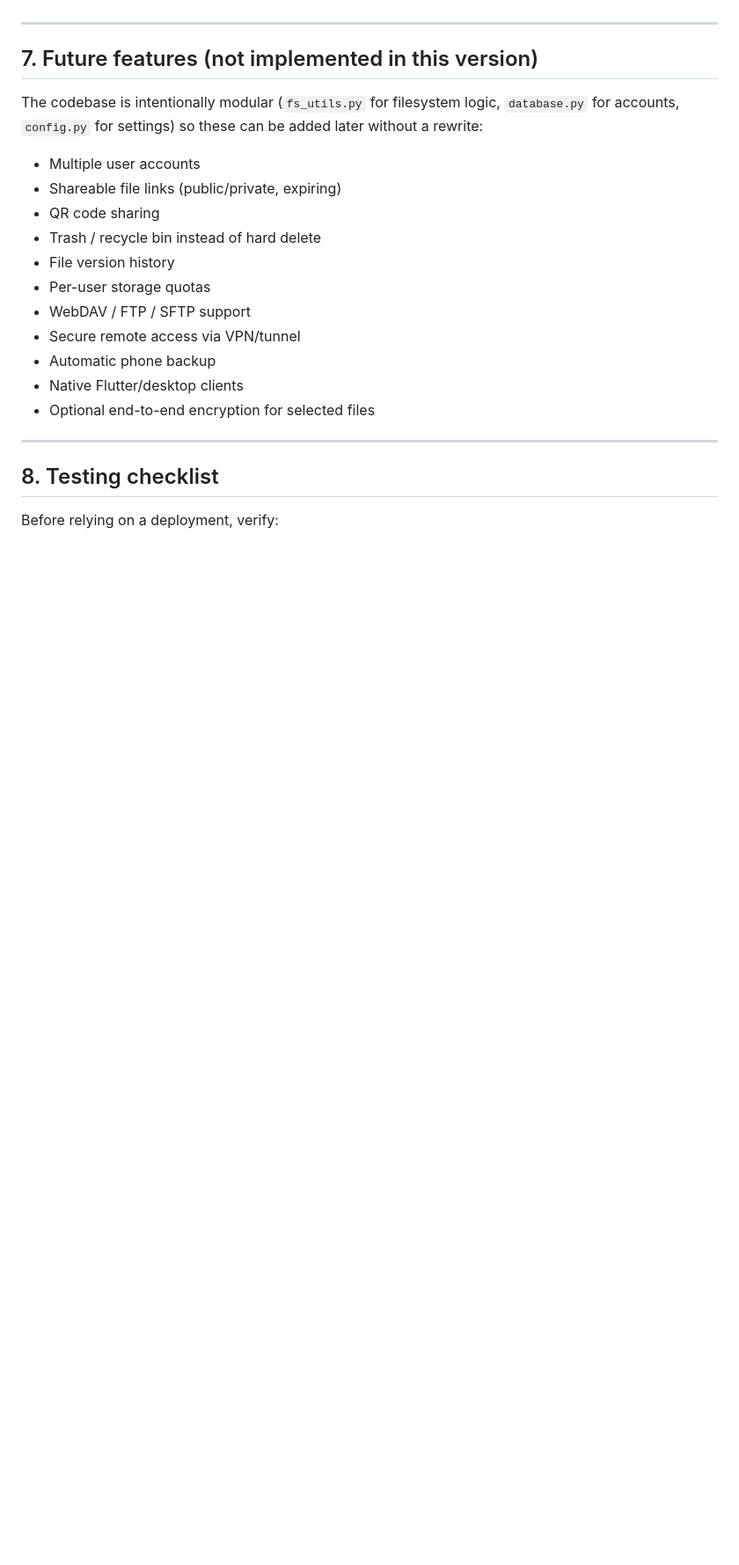
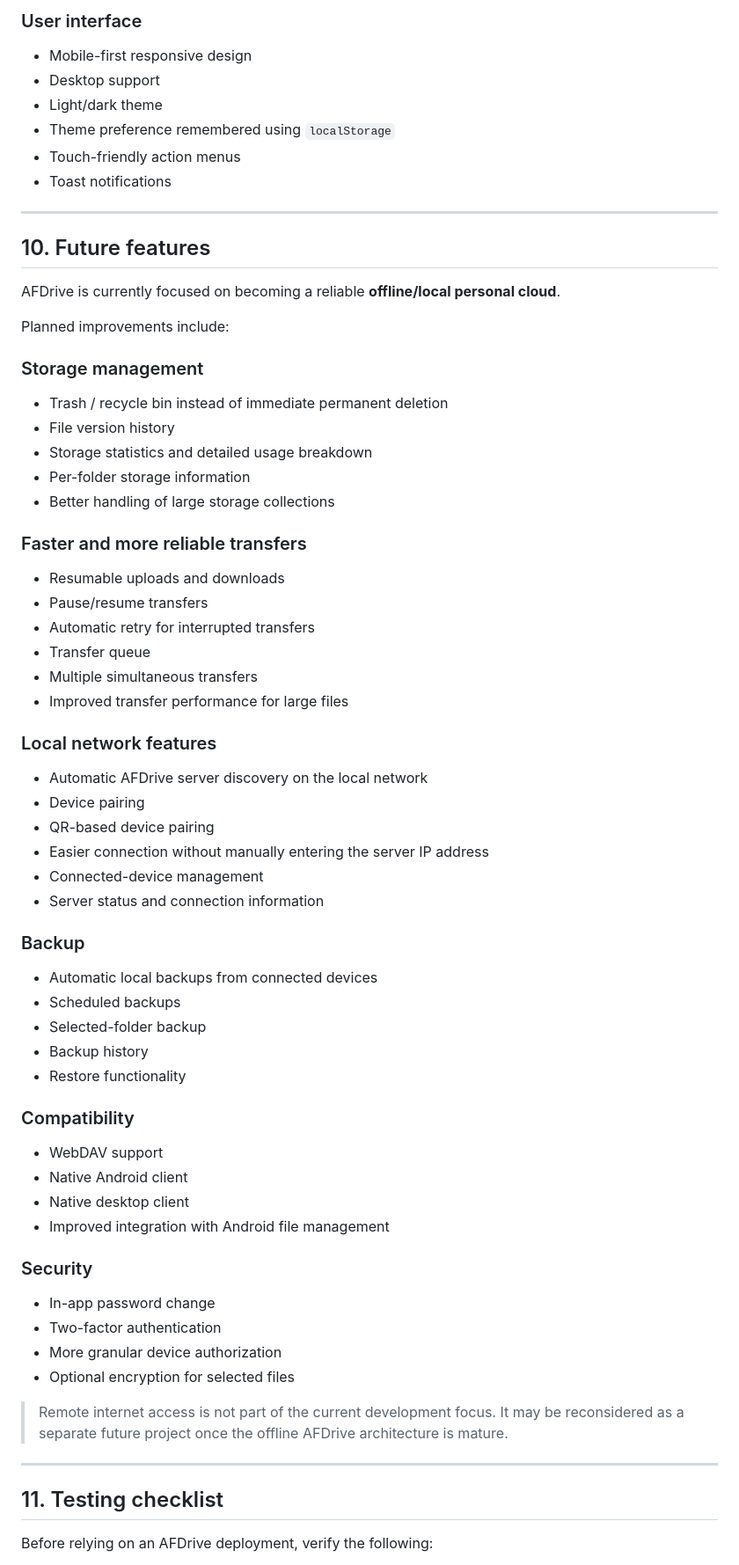
Before and after one commit to ashwithfrank/AFDrive, a Markdown page: README.md, the part around one of its changes. Shown at 88% size. Rendered like a GitHub page; blank space fills up the shorter version.

```diff
--- a/README.md
+++ b/README.md
@@ -253,27 +514,73 @@ see Future Features below.)
+### User interface
+
+* Mobile-first responsive design
+* Desktop support
+* Light/dark theme
+* Theme preference remembered using `localStorage`
+* Touch-friendly action menus
+* Toast notifications
 
 ---
 
-## 7. Future features (not implemented in this version)
+## 10. Future features
 
-The codebase is intentionally modular (`fs_utils.py` for filesystem logic,
-`database.py` for accounts, `config.py` for settings) so these can be added
-later without a rewrite:
+AFDrive is currently focused on becoming a reliable **offline/local personal cloud**.
 
-- Multiple user accounts
-- Shareable file links (public/private, expiring)
-- QR code sharing
-- Trash / recycle bin instead of hard delete
-- File version history
-- Per-user storage quotas
-- WebDAV / FTP / SFTP support
-- Secure remote access via VPN/tunnel
-- Automatic phone backup
-- Native Flutter/desktop clients
-- Optional end-to-end encryption for selected files
+Planned improvements include:
+
+### Storage management
+
+* Trash / recycle bin instead of immediate permanent deletion
+* File version history
+* Storage statistics and detailed usage breakdown
+* Per-folder storage information
+* Better handling of large storage collections
+
+### Faster and more reliable transfers
+
+* Resumable uploads and downloads
+* Pause/resume transfers
+* Automatic retry for interrupted transfers
+* Transfer queue
+* Multiple simultaneous transfers
+* Improved transfer performance for large files
+
+### Local network features
+
+* Automatic AFDrive server discovery on the local network
+* Device pairing
+* QR-based device pairing
+* Easier connection without manually entering the server IP address
+* Connected-device management
+* Server status and connection information
+
+### Backup
+
+* Automatic local backups from connected devices
+* Scheduled backups
+* Selected-folder backup
+* Backup history
+* Restore functionality
+
+### Compatibility
+
+* WebDAV support
+* Native Android client
+* Native desktop client
+* Improved integration with Android file management
+
+### Security
+
+* In-app password change
+* Two-factor authentication
+* More granular device authorization
+* Optional encryption for selected files
+
+> Remote internet access is not part of the current development focus. It may be reconsidered as a separate future project once the offline AFDrive architecture is mature.
 
 ---
 
-## 8. Testing checklist
+## 11. Testing checklist
 
-Before relying on a deployment, verify:
+Before relying on an AFDrive deployment, verify the following:
 
```
Also changed, not shown: other parts of README.md (+437 -141 lines).
